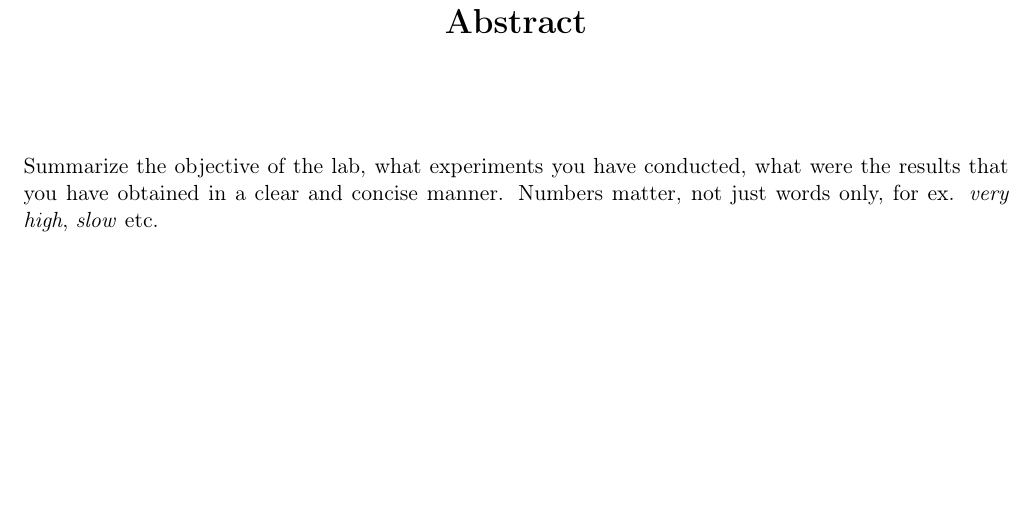
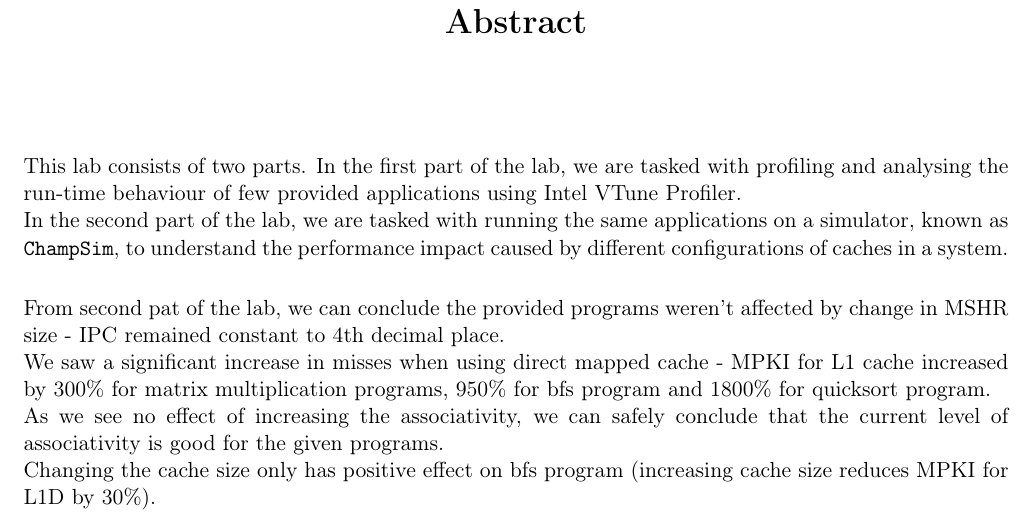
Before and after one commit to DEVANSH-DVJ/CS341-Lab-4, a LaTeX book (report/report.tex): part of page 3 of 24, cut so that both start at the same text, the shorter picture padded with empty space. Compiled offline with pdfLaTeX.

Commit message:
Added abstract of the report

```diff
--- a/report/report.tex
+++ b/report/report.tex
@@ -120,7 +120,13 @@
 %% Abstract
 %%%%%%%%%%%%%%%%%%%%%%%%%%%%%%%%%%%%%%%%%%%%%%%%
 \chapter*{\centerline{Abstract}}
-Summarize the objective of the lab, what experiments you have conducted, what were the results that you have obtained in a clear and concise manner. Numbers matter, not just words only, for ex. \emph{very high}, \emph{slow} etc.
+This lab consists of two parts. In the first part of the lab, we are tasked with profiling and analysing the run-time behaviour of few provided applications using Intel VTune Profiler. \\
+In the second part of the lab, we are tasked with running the same applications on a simulator, known as \texttt{ChampSim}, to understand the performance impact caused by different configurations of caches in a system. \\
+
+From second pat of the lab, we can conclude the provided programs weren't affected by change in MSHR size - IPC remained constant to 4th decimal place. \\
+We saw a significant increase in misses when using direct mapped cache - MPKI for L1 cache increased by 300\% for matrix multiplication programs, 950\% for bfs program and 1800\% for quicksort program. \\
+As we see no effect of increasing the associativity, we can safely conclude that the current level of associativity is good for the given programs. \\
+Changing the cache size only has positive effect on bfs program (increasing cache size reduces MPKI for L1D by 30\%).
 
 %%%%%%%%%%%%%%%%%%%%%%%%%%%%%%%%%%%%%%%%%%%%%%%%
 %% Part 0: Getting Things Ready
```
